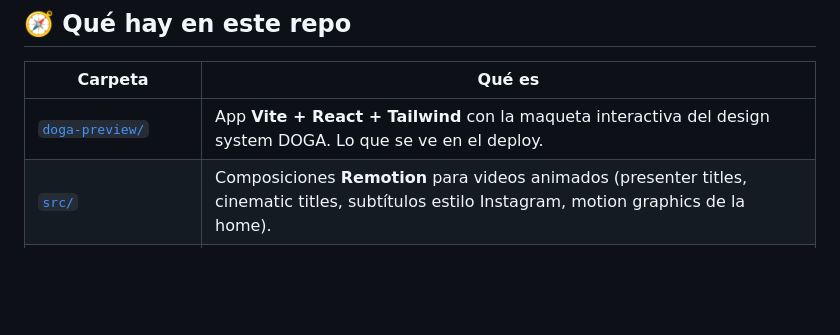
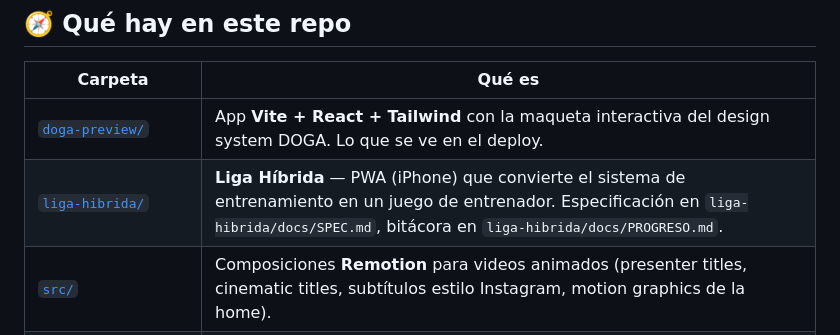
Before and after one commit to danielszgen/Tailored-products, a Markdown page: README.md, the part around the change. GitHub-like rendering; blank space fills up the shorter version.

Commit message:
docs: add liga-hibrida to the repository map
Co-Authored-By: Claude Fable 5.1 <noreply@anthropic.com>
Claude-Session: https://claude.ai/code/session_016nefv4mMWqv8aqeEYeC1HC

```diff
--- a/README.md
+++ b/README.md
@@ -15,6 +15,7 @@ Maqueta de la nueva sección **Tailored Products** para la web de **DOGA — Dri
 | Carpeta | Qué es |
 |---|---|
 | [`doga-preview/`](./doga-preview) | App **Vite + React + Tailwind** con la maqueta interactiva del design system DOGA. Lo que se ve en el deploy. |
+| [`liga-hibrida/`](./liga-hibrida) | **Liga Híbrida** — PWA (iPhone) que convierte el sistema de entrenamiento en un juego de entrenador. Especificación en `liga-hibrida/docs/SPEC.md`, bitácora en `liga-hibrida/docs/PROGRESO.md`. |
 | [`src/`](./src) | Composiciones **Remotion** para videos animados (presenter titles, cinematic titles, subtítulos estilo Instagram, motion graphics de la home). |
 | [`public/`](./public) | Assets fuente (videos `.mp4 / .mov`, archivos `.srt`). *No se versionan en Git por tamaño — solicitarlos al equipo.* |
 | [`.github/workflows/`](./.github/workflows) | CI que despliega `doga-preview/` a GitHub Pages en cada push a `main`. |
```
